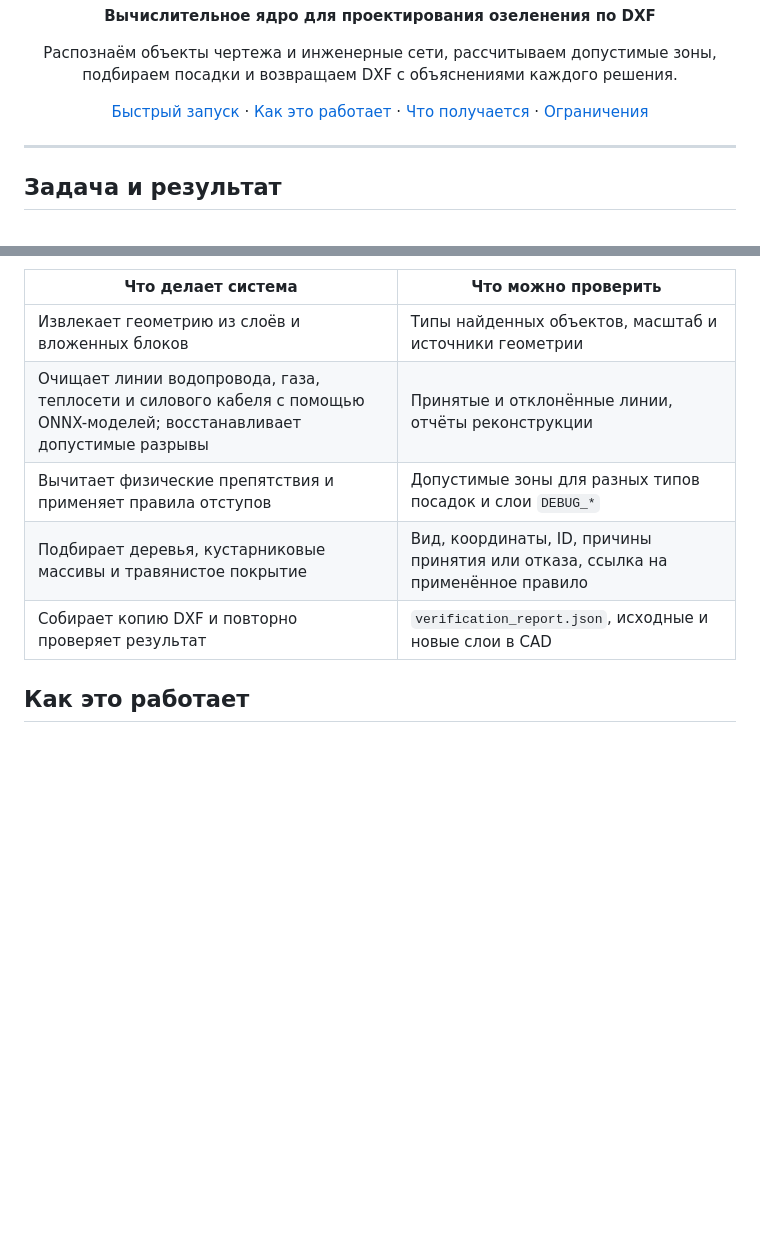
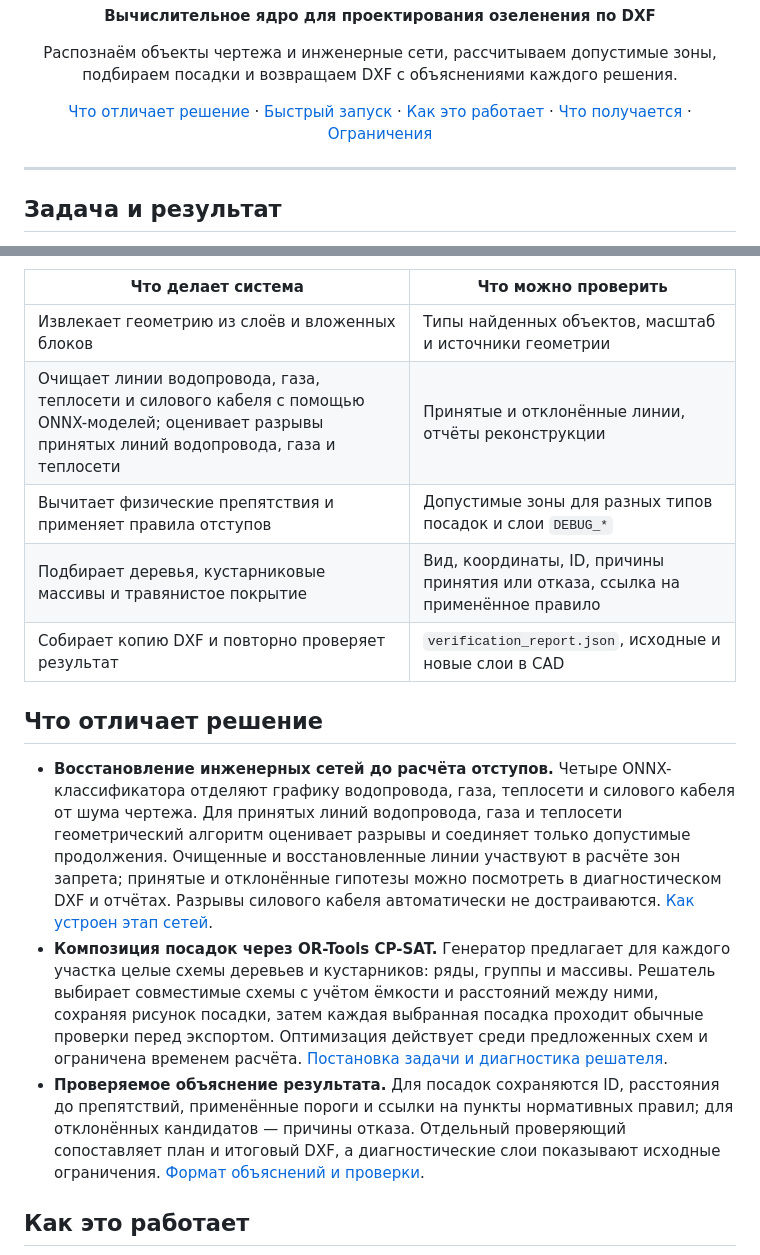
Before and after one commit to Postman33/GreenAI, a Markdown page: README.md, 2 parts joined by grey strips. GitHub-like rendering; blank space fills up the shorter version.

Commit message:
Highlight network reconstruction and CP-SAT planning in README

```diff
--- a/README.md
+++ b/README.md
@@ -4,7 +4,7 @@
 
 <p align="center">Распознаём объекты чертежа и инженерные сети, рассчитываем допустимые зоны, подбираем посадки и возвращаем DXF с объяснениями каждого решения.</p>
 
-<p align="center"><a href="#быстрый-запуск">Быстрый запуск</a> · <a href="#как-это-работает">Как это работает</a> · <a href="#что-получается">Что получается</a> · <a href="#границы-применения">Ограничения</a></p>
+<p align="center"><a href="#что-отличает-решение">Что отличает решение</a> · <a href="#быстрый-запуск">Быстрый запуск</a> · <a href="#как-это-работает">Как это работает</a> · <a href="#что-получается">Что получается</a> · <a href="#границы-применения">Ограничения</a></p>
 
 ---
 
@@ -17,10 +17,16 @@
 | Что делает система | Что можно проверить |
 |---|---|
 | Извлекает геометрию из слоёв и вложенных блоков | Типы найденных объектов, масштаб и источники геометрии |
-| Очищает линии водопровода, газа, теплосети и силового кабеля с помощью ONNX-моделей; восстанавливает допустимые разрывы | Принятые и отклонённые линии, отчёты реконструкции |
+| Очищает линии водопровода, газа, теплосети и силового кабеля с помощью ONNX-моделей; оценивает разрывы принятых линий водопровода, газа и теплосети | Принятые и отклонённые линии, отчёты реконструкции |
 | Вычитает физические препятствия и применяет правила отступов | Допустимые зоны для разных типов посадок и слои `DEBUG_*` |
 | Подбирает деревья, кустарниковые массивы и травянистое покрытие | Вид, координаты, ID, причины принятия или отказа, ссылка на применённое правило |
 | Собирает копию DXF и повторно проверяет результат | `verification_report.json`, исходные и новые слои в CAD |
+
+## Что отличает решение
+
+- **Восстановление инженерных сетей до расчёта отступов.** Четыре ONNX-классификатора отделяют графику водопровода, газа, теплосети и силового кабеля от шума чертежа. Для принятых линий водопровода, газа и теплосети геометрический алгоритм оценивает разрывы и соединяет только допустимые продолжения. Очищенные и восстановленные линии участвуют в расчёте зон запрета; принятые и отклонённые гипотезы можно посмотреть в диагностическом DXF и отчётах. Разрывы силового кабеля автоматически не достраиваются. [Как устроен этап сетей](docs/for_organizers.md#классификация-и-восстановление-инженерных-сетей).
+- **Композиция посадок через OR-Tools CP-SAT.** Генератор предлагает для каждого участка целые схемы деревьев и кустарников: ряды, группы и массивы. Решатель выбирает совместимые схемы с учётом ёмкости и расстояний между ними, сохраняя рисунок посадки, затем каждая выбранная посадка проходит обычные проверки перед экспортом. Оптимизация действует среди предложенных схем и ограничена временем расчёта. [Постановка задачи и диагностика решателя](docs/cp_sat_layout.md).
+- **Проверяемое объяснение результата.** Для посадок сохраняются ID, расстояния до препятствий, применённые пороги и ссылки на пункты нормативных правил; для отклонённых кандидатов — причины отказа. Отдельный проверяющий сопоставляет план и итоговый DXF, а диагностические слои показывают исходные ограничения. [Формат объяснений и проверки](docs/for_organizers.md#интерпретируемость-решений).
 
 ## Как это работает
 
```
